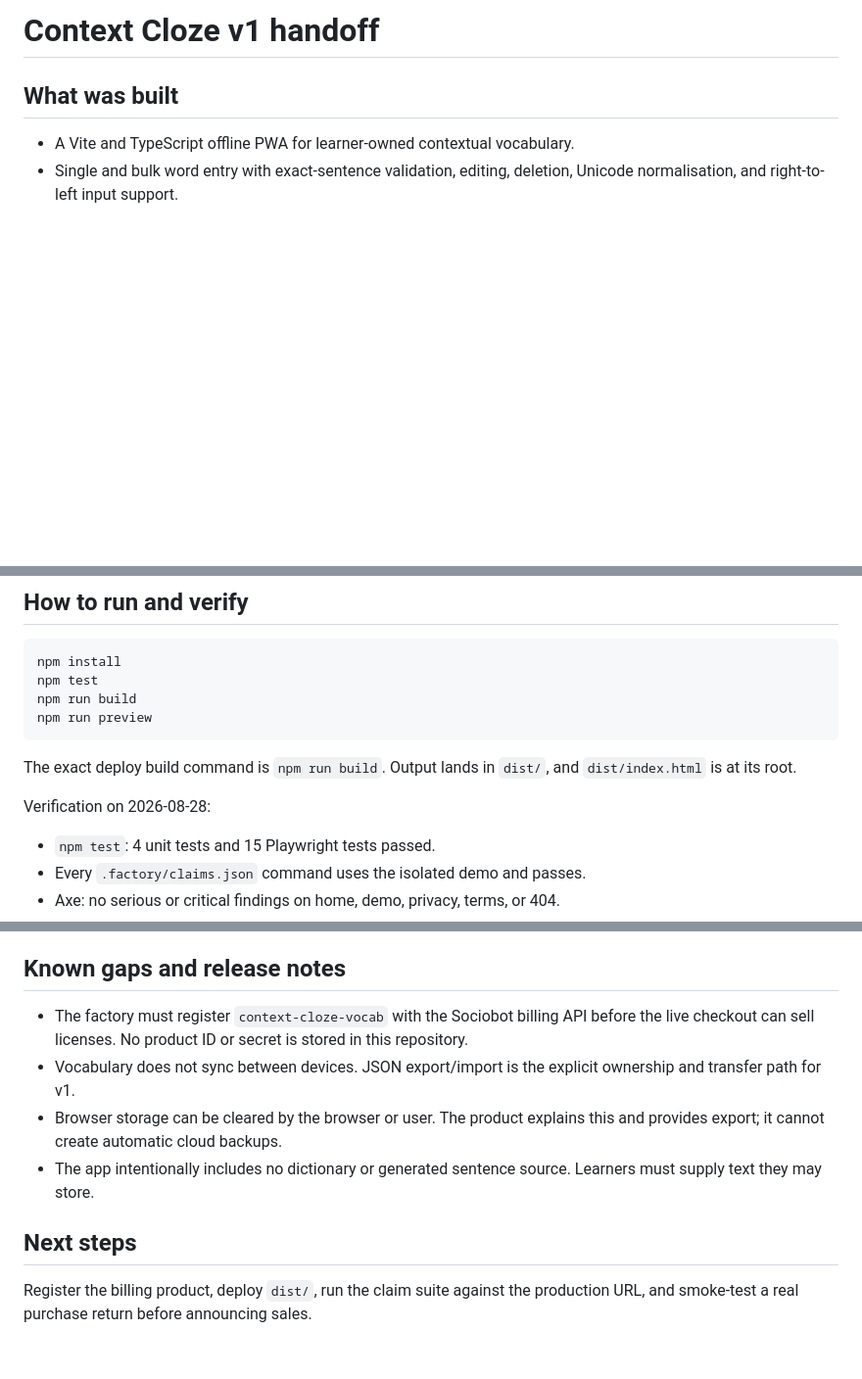
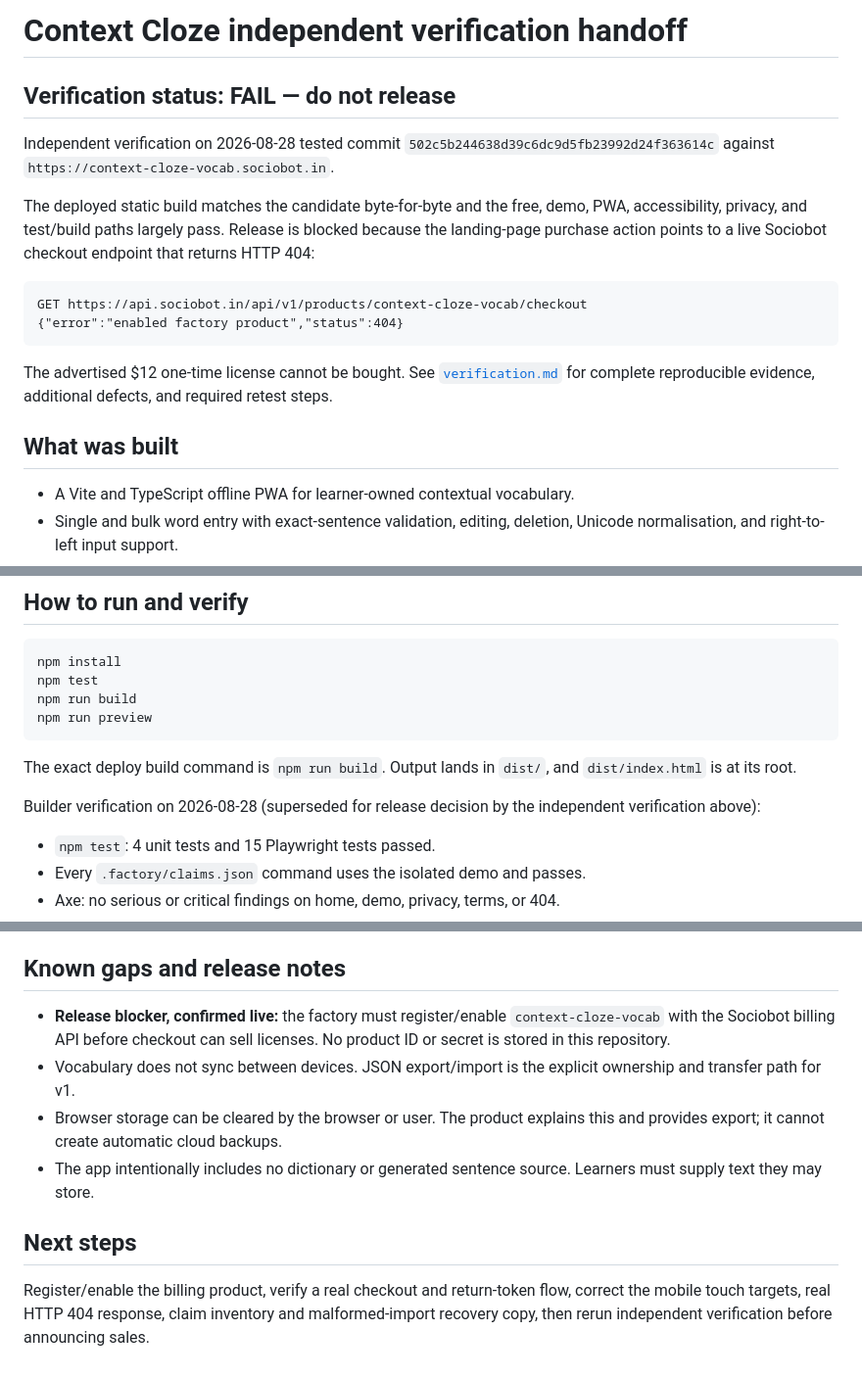
Before and after one commit to B-Divyesh/sf-context-cloze-vocab, a Markdown page: .factory/handoff.md, 3 parts joined by grey strips. Shown at 98% size. GitHub-like rendering; blank space fills up the shorter version.

Commit message:
docs: record independent verification failure

````diff
--- a/.factory/handoff.md
+++ b/.factory/handoff.md
@@ -1,4 +1,24 @@
-# Context Cloze v1 handoff
+# Context Cloze independent verification handoff
+
+## Verification status: FAIL — do not release
+
+Independent verification on 2026-08-28 tested commit
+`502c5b244638d39c6dc9d5fb23992d24f363614c` against
+`https://context-cloze-vocab.sociobot.in`.
+
+The deployed static build matches the candidate byte-for-byte and the free,
+demo, PWA, accessibility, privacy, and test/build paths largely pass. Release
+is blocked because the landing-page purchase action points to a live Sociobot
+checkout endpoint that returns HTTP 404:
+
+```
+GET https://api.sociobot.in/api/v1/products/context-cloze-vocab/checkout
+{"error":"enabled factory product","status":404}
+```
+
+The advertised $12 one-time license cannot be bought. See
+[`verification.md`](verification.md) for complete reproducible evidence,
+additional defects, and required retest steps.
 
 ## What was built
 
@@ -34,7 +54,8 @@ npm run preview
 The exact deploy build command is `npm run build`. Output lands in `dist/`, and
 `dist/index.html` is at its root.
 
-Verification on 2026-08-28:
+Builder verification on 2026-08-28 (superseded for release decision by the
+independent verification above):
 
 - `npm test`: 4 unit tests and 15 Playwright tests passed.
 - Every `.factory/claims.json` command uses the isolated demo and passes.
@@ -54,9 +75,9 @@ review is in `.factory/copy-audit.md`.
 
 ## Known gaps and release notes
 
-- The factory must register `context-cloze-vocab` with the Sociobot billing API
-  before the live checkout can sell licenses. No product ID or secret is stored
-  in this repository.
+- **Release blocker, confirmed live:** the factory must register/enable
+  `context-cloze-vocab` with the Sociobot billing API before checkout can sell
+  licenses. No product ID or secret is stored in this repository.
 - Vocabulary does not sync between devices. JSON export/import is the explicit
   ownership and transfer path for v1.
 - Browser storage can be cleared by the browser or user. The product explains
@@ -66,5 +87,7 @@ review is in `.factory/copy-audit.md`.
 
 ## Next steps
 
-Register the billing product, deploy `dist/`, run the claim suite against the
-production URL, and smoke-test a real purchase return before announcing sales.
+Register/enable the billing product, verify a real checkout and return-token
+flow, correct the mobile touch targets, real HTTP 404 response, claim inventory
+and malformed-import recovery copy, then rerun independent verification before
+announcing sales.
````
Also changed, not shown: .factory/verification.md (added, +149 -0 lines).
